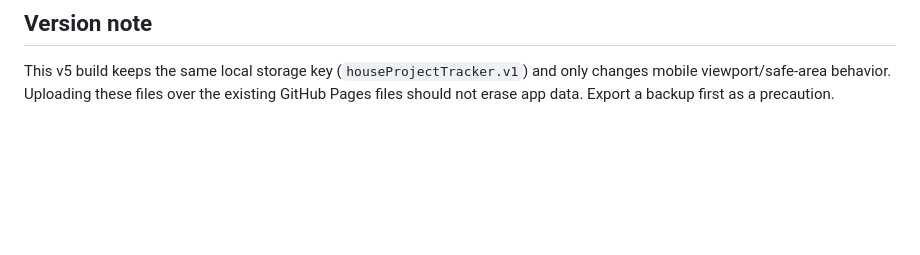
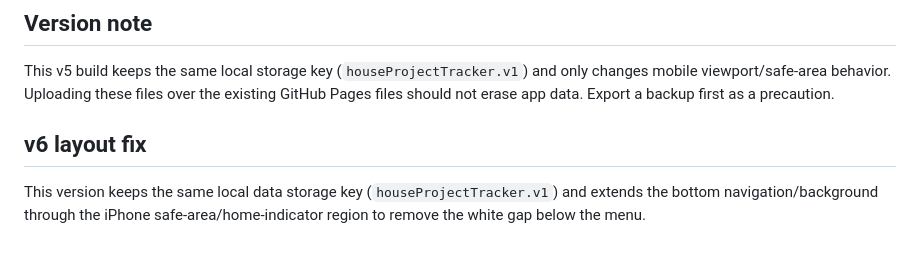
Before and after one commit to mchlahntr-oss/project-builder, a Markdown page: README.md, the part around the change. Rendered like a GitHub page; blank space fills up the shorter version.

```diff
--- a/README.md
+++ b/README.md
@@ -70,3 +70,7 @@ This version adds a stronger mobile zoom lock. It uses a stricter viewport tag,
 ## Version note
 
 This v5 build keeps the same local storage key (`houseProjectTracker.v1`) and only changes mobile viewport/safe-area behavior. Uploading these files over the existing GitHub Pages files should not erase app data. Export a backup first as a precaution.
+
+
+## v6 layout fix
+This version keeps the same local data storage key (`houseProjectTracker.v1`) and extends the bottom navigation/background through the iPhone safe-area/home-indicator region to remove the white gap below the menu.
```
